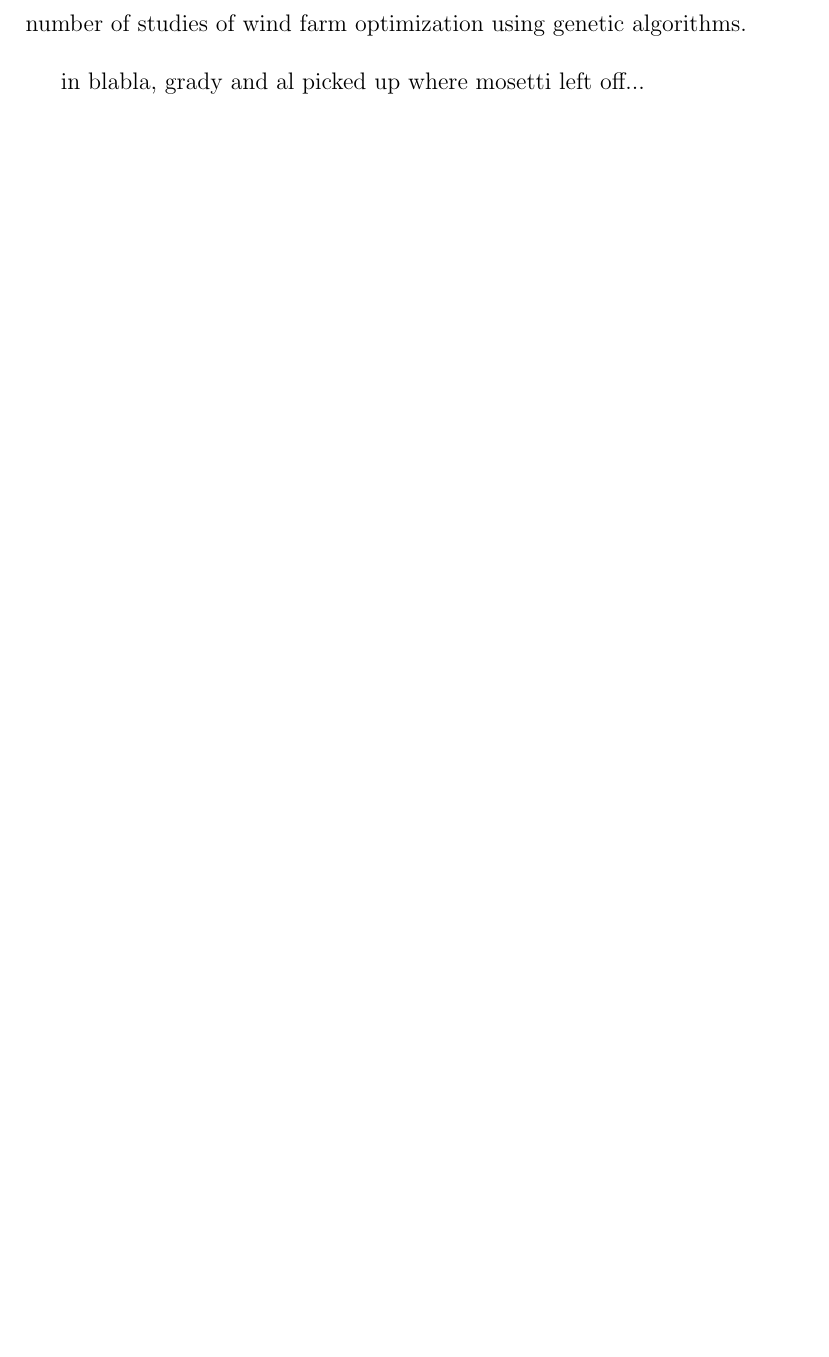
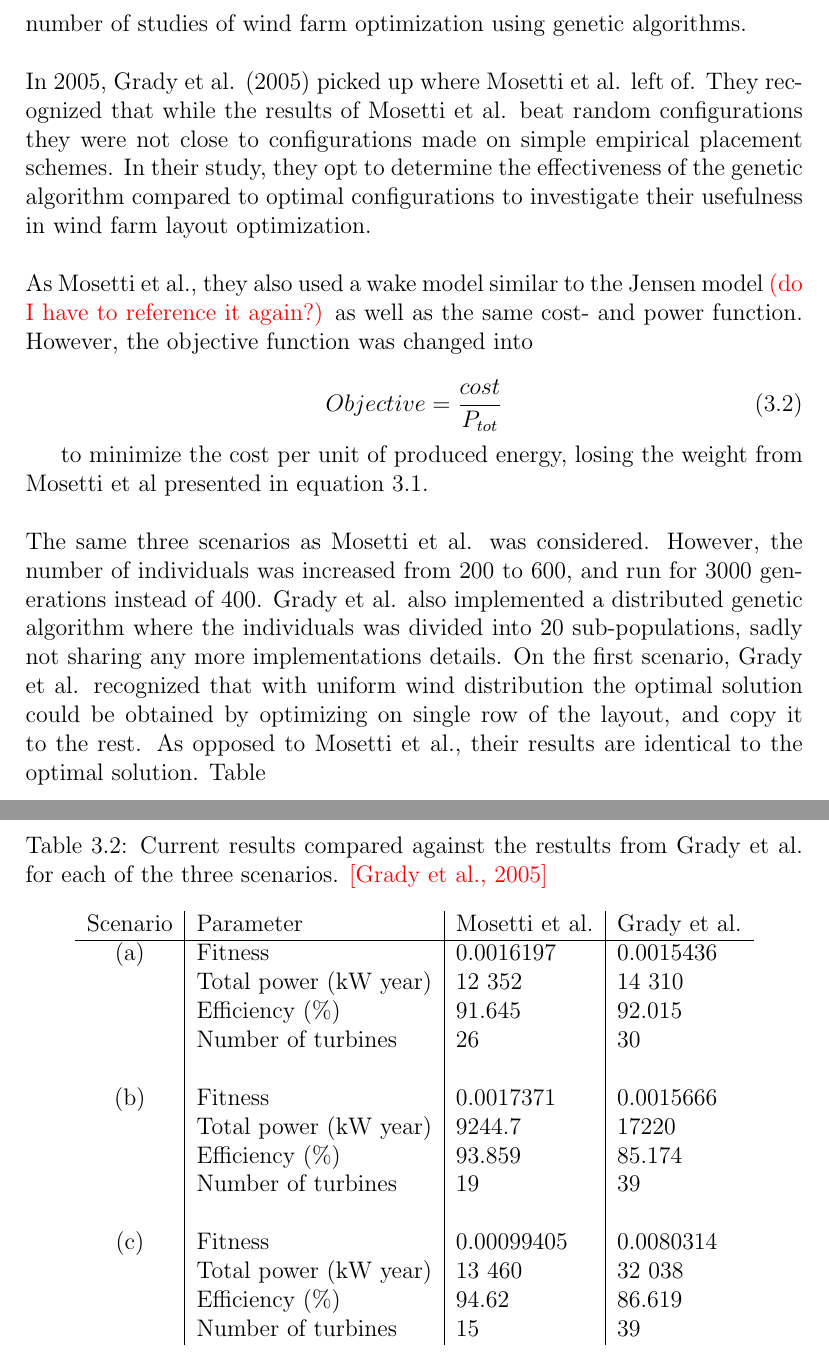
Before and after one commit to helenetangen/Project, a LaTeX thesis (project/project.tex, which reads project/relatedwork.tex): part of page 22 of 23 before the commit and two parts of pages 22 and 23 of 24 after it, the two joined at a grey line, cut so that both start at the same text, the shorter picture padded with empty space. Compiled offline with pdfLaTeX.

Commit message:
Added results from Grady et al.

```diff
--- a/project/relatedwork.tex
+++ b/project/relatedwork.tex
@@ -38,4 +40,45 @@ Scenario & Configuration & Efficiency & $P_{tot}$(kWyear) & cost/kWyear & Number
 As discussed in the paper, different simplifying assumptions are made in the model such as the wake effect model, the cost function, turbine type and layout model. The results are also only compared against random configurations, not configurations optimized by other optimization approaches, and no attempt is made to optimize the software. However, the purpose of this initial paper was to demonstrate the applicability of genetic algorithms on the wind farm layout optimization problem, and it laid the foundation for a number of studies of wind farm optimization using genetic algorithms. \\
 
 
-in blabla, grady and al picked up where mosetti left off...
+% Grady et al. 2005 ----------------------------------------------------------------------------------------------------------------------------------------------------
+
+
+\noindent In 2005, Grady et al. (2005) picked up where Mosetti et al. left of. They recognized that while the results of Mosetti et al. beat random configurations they were not close to configurations made on simple empirical placement schemes. In their study, they opt to determine the effectiveness of the genetic algorithm compared to optimal configurations to investigate their usefulness in wind farm layout optimization. \\
+
+\noindent As Mosetti et al., they also used a wake model similar to the Jensen model \textcolor{red}{(do I have to reference it again?)} as well as the same cost- and power function. However, the objective function was changed into
+
+\begin{equation}
+Objective = \frac{cost}{P_{tot}}
+\label{Objective function Grady et al.}
+\end{equation}
+
+to minimize the cost per unit of produced energy, losing the weight from Mosetti et al presented in equation \ref{Objective function Mosetti et al.}.\\
+
+\noindent The same three scenarios as Mosetti et al. was considered. However, the number of individuals was increased from 200 to 600, and run for 3000 generations instead of 400. Grady et al. also implemented a distributed genetic algorithm where the individuals was divided into 20 sub-populations, sadly not sharing any more implementations details. On the first scenario, Grady et al. recognized that with uniform wind distribution the optimal solution could be obtained by optimizing on single row of the layout, and copy it to the rest. As opposed to Mosetti et al., their results are identical to the optimal solution. Table %\ref{•} compare the solutions of the two studies. In case (a), the fitness value of Mosetti et al. is a little higher, but
+
+
+
+\begin{table}
+\begin{center}
+\caption{Current results compared against the restults from Grady et al. for each of the three scenarios. \textcolor{red}{[Grady et al., 2005]}}
+\label{Results Grady et al.}
+\begin{tabular}{c|l|l|l}
+Scenario & Parameter                    & Mosetti et al.  & Grady et al. \\
+\hline
+(a)          & Fitness                        & 0.0016197     & 0.0015436 \\
+              & Total power (kW year) & 12 352           & 14 310 \\
+              & Efficiency (\%)            & 91.645            & 92.015 \\
+              & Number of turbines     & 26                    & 30  \\
+&&&\\
+(b)         & Fitness                        & 0.0017371      & 0.0015666 \\
+              & Total power (kW year) & 9244.7           & 17220 \\
+              & Efficiency (\%)            & 93.859           & 85.174 \\
+              & Number of turbines     & 19                   & 39 \\
+&&&\\
+(c)         & Fitness                        & 0.00099405   & 0.0080314 \\
+              & Total power (kW year) & 13 460          & 32 038 \\
+              & Efficiency (\%)            & 94.62            & 86.619 \\
+              & Number of turbines     & 15                  & 39 \\
+\end{tabular}
+\end{center}
+\end{table}
```
Also changed, not shown: project/project.pdf, project/relatedwork.tex (4 more changed lines), 3 other files.
